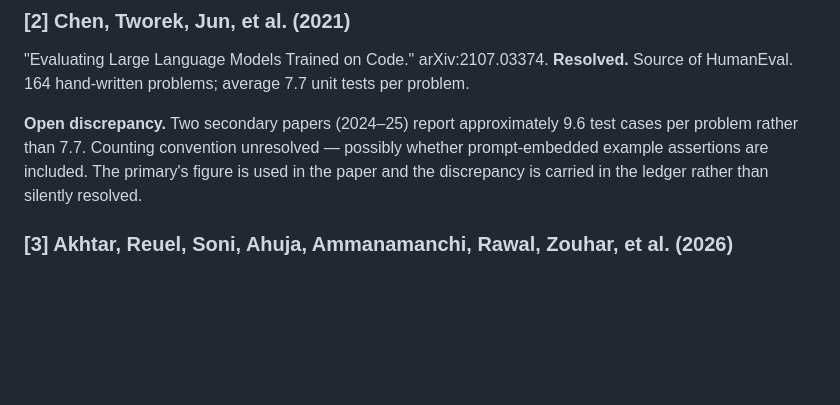
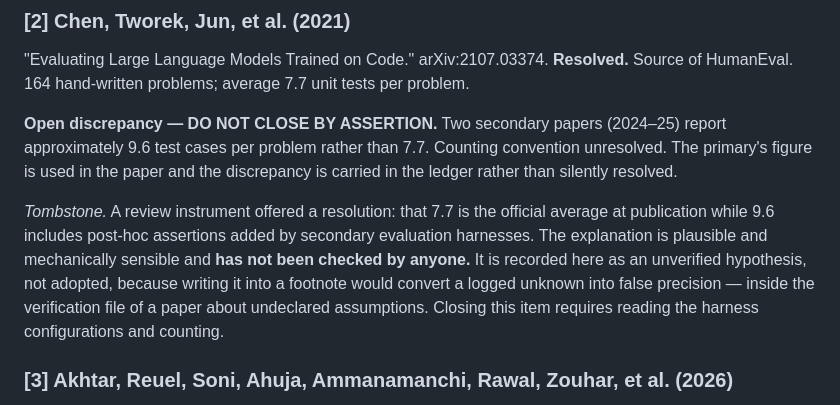
Before and after one commit to bluebflatminor/undeclared-reference-, a Markdown page: citation-gate.md, the part around the change. Rendered like a GitHub page; blank space fills up the shorter version.

Commit message:
Update citation-gate.md with discrepancy details
Clarified the open discrepancy regarding test case counts and added a note about the unverified hypothesis.

```diff
--- a/citation-gate.md
+++ b/citation-gate.md
@@ -20,7 +20,9 @@ Figures confirmed verbatim at abstract: 80x test augmentation; 26 models evaluat
 "Evaluating Large Language Models Trained on Code." arXiv:2107.03374.
 **Resolved.** Source of HumanEval. 164 hand-written problems; average 7.7 unit tests per problem.
 
-**Open discrepancy.** Two secondary papers (2024–25) report approximately 9.6 test cases per problem rather than 7.7. Counting convention unresolved — possibly whether prompt-embedded example assertions are included. The primary's figure is used in the paper and the discrepancy is carried in the ledger rather than silently resolved.
+**Open discrepancy — DO NOT CLOSE BY ASSERTION.** Two secondary papers (2024–25) report approximately 9.6 test cases per problem rather than 7.7. Counting convention unresolved. The primary's figure is used in the paper and the discrepancy is carried in the ledger rather than silently resolved.
+
+*Tombstone.* A review instrument offered a resolution: that 7.7 is the official average at publication while 9.6 includes post-hoc assertions added by secondary evaluation harnesses. The explanation is plausible and mechanically sensible and **has not been checked by anyone.** It is recorded here as an unverified hypothesis, not adopted, because writing it into a footnote would convert a logged unknown into false precision — inside the verification file of a paper about undeclared assumptions. Closing this item requires reading the harness configurations and counting.
 
 ### [3] Akhtar, Reuel, Soni, Ahuja, Ammanamanchi, Rawal, Zouhar, et al. (2026)
 "When AI Benchmarks Plateau: A Systematic Study of Benchmark Saturation." arXiv:2602.16763, submitted 18 February 2026. Accepted at ICML 2026. 37 authors.
```
